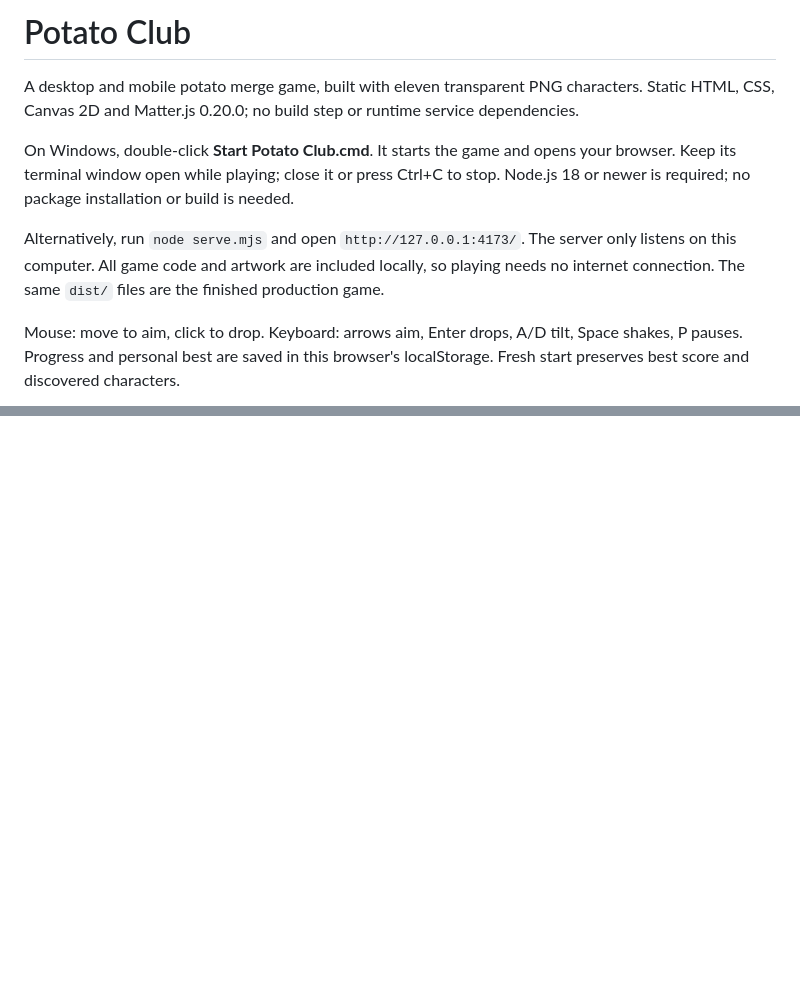
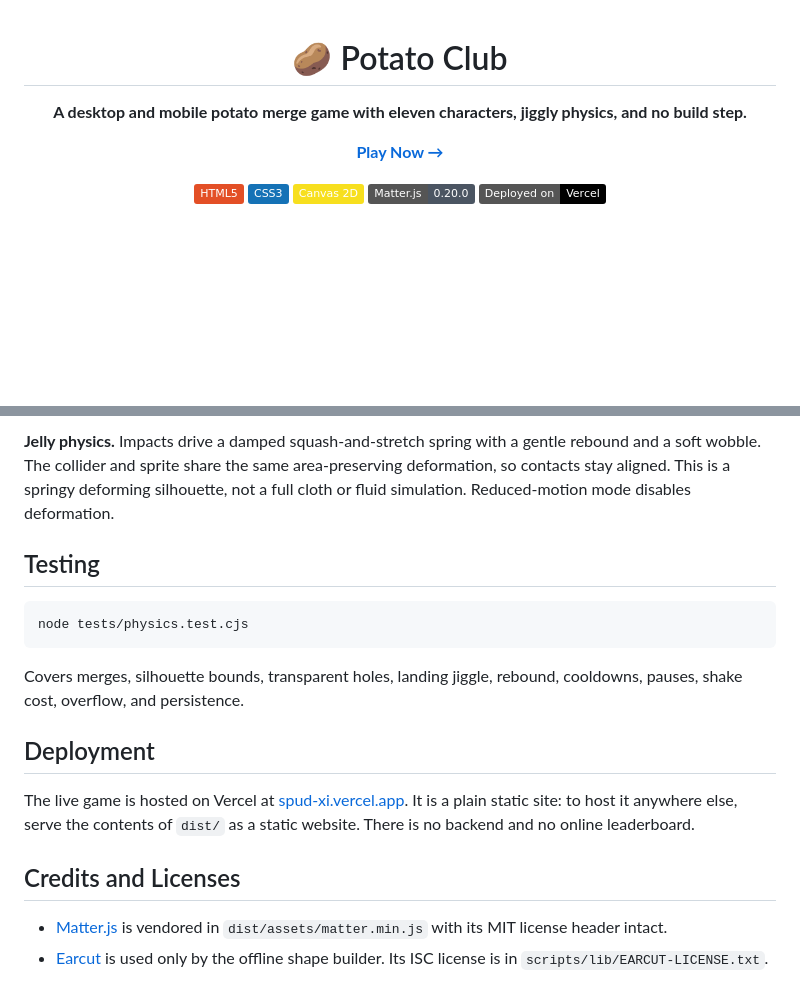
Before and after one commit to cryaothicc/spud, a Markdown page: README.md, 2 parts joined by grey strips. Rendered like a GitHub page; badges without logos; blank space fills up the shorter version.

````diff
--- a/README.md
+++ b/README.md
@@ -1,10 +1,14 @@
-# Potato Club
+<div align="center">
 
-A desktop and mobile potato merge game, built with eleven transparent PNG characters. Static HTML, CSS, Canvas 2D and Matter.js 0.20.0; no build step or runtime service dependencies.
+# 🥔 Potato Club
 
-On Windows, double-click **Start Potato Club.cmd**. It starts the game and opens your browser. Keep its terminal window open while playing; close it or press Ctrl+C to stop. Node.js 18 or newer is required; no package installation or build is needed.
+**A desktop and mobile potato merge game with eleven characters, jiggly physics, and no build step.**
 
-Alternatively, run `node serve.mjs` and open `http://127.0.0.1:4173/`. The server only listens on this computer. All game code and artwork are included locally, so playing needs no internet connection. The same `dist/` files are the finished production game.
+[**Play Now →**](https://spud-xi.vercel.app/)
 
-Mouse: move to aim, click to drop. Keyboard: arrows aim, Enter drops, A/D tilt, Space shakes, P pauses. Progress and personal best are saved in this browser's localStorage. Fresh start preserves best score and discovered characters.
+![HTML5](https://img.shields.io/badge/HTML5-E34F26?logo=html5&logoColor=white)
+![CSS3](https://img.shields.io/badge/CSS3-1572B6?logo=css3&logoColor=white)
+![Canvas](https://img.shields.io/badge/Canvas_2D-F7DF1E?logo=javascript&logoColor=black)
+![Matter.js](https://img.shields.io/badge/Matter.js-0.20.0-4B5562)
+![Vercel](https://img.shields.io/badge/Deployed_on-Vercel-000000?logo=vercel&logoColor=white)
 
@@ -24,0 +81,18 @@ This repository has no cloud hosting configuration. To host elsewhere in the fut
+**Jelly physics.** Impacts drive a damped squash-and-stretch spring with a gentle rebound and a soft wobble. The collider and sprite share the same area-preserving deformation, so contacts stay aligned. This is a springy deforming silhouette, not a full cloth or fluid simulation. Reduced-motion mode disables deformation.
+
+## Testing
+
+```bash
+node tests/physics.test.cjs
+```
+
+Covers merges, silhouette bounds, transparent holes, landing jiggle, rebound, cooldowns, pauses, shake cost, overflow, and persistence.
+
+## Deployment
+
+The live game is hosted on Vercel at [spud-xi.vercel.app](https://spud-xi.vercel.app/). It is a plain static site: to host it anywhere else, serve the contents of `dist/` as a static website. There is no backend and no online leaderboard.
+
+## Credits and Licenses
+
+- [Matter.js](https://brm.io/matter-js/) is vendored in `dist/assets/matter.min.js` with its MIT license header intact.
+- [Earcut](https://github.com/mapbox/earcut) is used only by the offline shape builder. Its ISC license is in `scripts/lib/EARCUT-LICENSE.txt`.
````
Also changed, not shown: other parts of README.md (+59 -7 lines).
